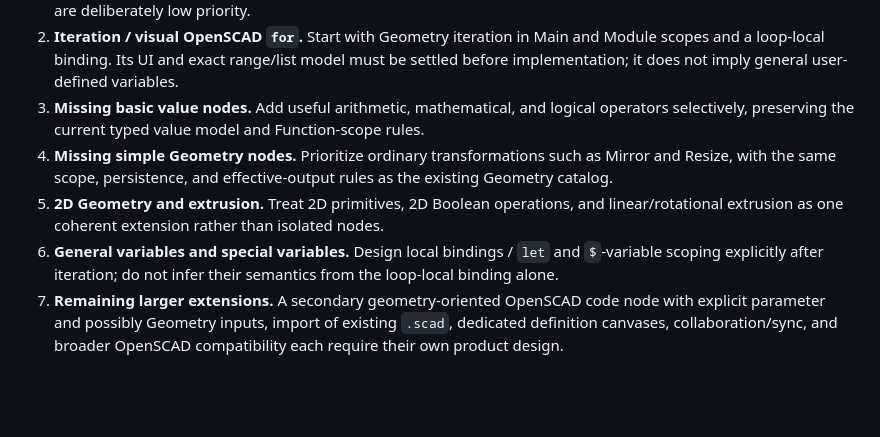
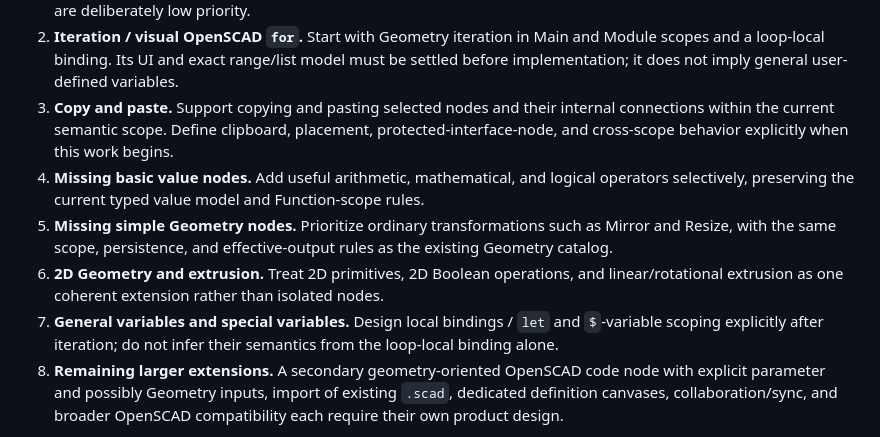
Before and after one commit to krichenbauer/scadlet, a Markdown page: docs/agent-guides/roadmap.md, the part around the change. Rendered like a GitHub page; blank space fills up the shorter version.

Commit message:
new roadmap: added copy/paste

```diff
--- a/docs/agent-guides/roadmap.md
+++ b/docs/agent-guides/roadmap.md
@@ -32,19 +32,23 @@ independent repair first.
    and Module scopes and a loop-local binding. Its UI and exact range/list
    model must be settled before implementation; it does not imply general
    user-defined variables.
-3. **Missing basic value nodes.** Add useful arithmetic, mathematical, and
+3. **Copy and paste.** Support copying and pasting selected nodes and their
+   internal connections within the current semantic scope. Define clipboard,
+   placement, protected-interface-node, and cross-scope behavior explicitly
+   when this work begins.
+4. **Missing basic value nodes.** Add useful arithmetic, mathematical, and
    logical operators selectively, preserving the current typed value model and
    Function-scope rules.
-4. **Missing simple Geometry nodes.** Prioritize ordinary transformations such
+5. **Missing simple Geometry nodes.** Prioritize ordinary transformations such
    as Mirror and Resize, with the same scope, persistence, and effective-output
    rules as the existing Geometry catalog.
-5. **2D Geometry and extrusion.** Treat 2D primitives, 2D Boolean operations,
+6. **2D Geometry and extrusion.** Treat 2D primitives, 2D Boolean operations,
    and linear/rotational extrusion as one coherent extension rather than
    isolated nodes.
-6. **General variables and special variables.** Design local bindings / `let`
+7. **General variables and special variables.** Design local bindings / `let`
    and `$`-variable scoping explicitly after iteration; do not infer their
    semantics from the loop-local binding alone.
-7. **Remaining larger extensions.** A secondary geometry-oriented OpenSCAD
+8. **Remaining larger extensions.** A secondary geometry-oriented OpenSCAD
    code node with explicit parameter and possibly Geometry inputs, import of
    existing `.scad`, dedicated definition canvases, collaboration/sync, and
    broader OpenSCAD compatibility each require their own product design.
```
